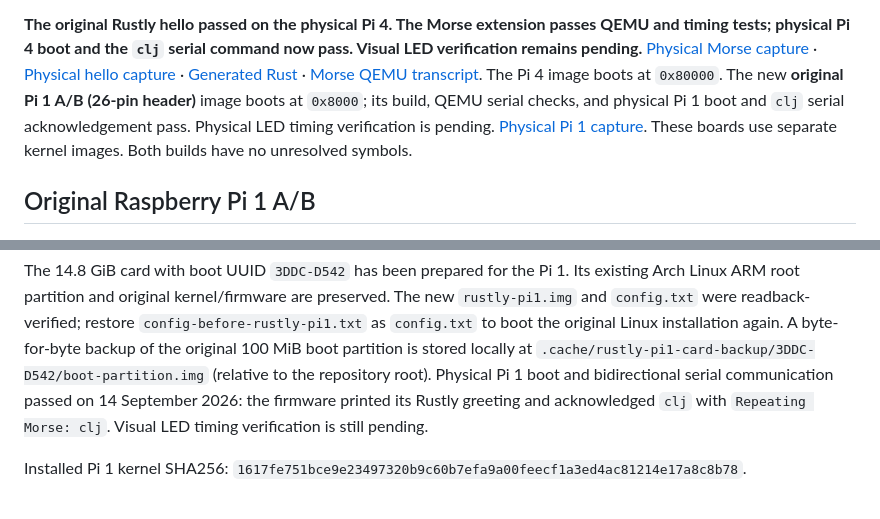
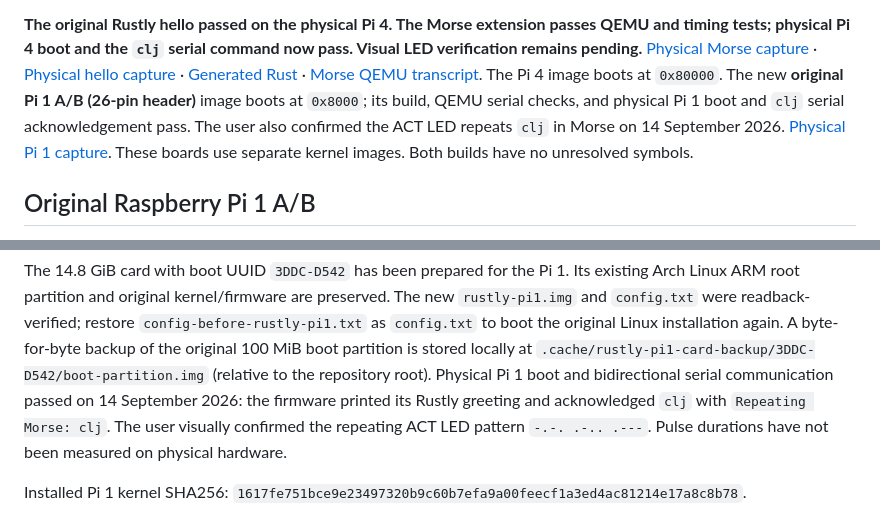
Before and after one commit to grav/clojure-cloaks, a Markdown page: examples/rustly-rpi/README.md, 2 parts joined by grey strips. GitHub-like rendering.

Commit message:
Record user-confirmed Pi 1 Morse LED operation

```diff
--- a/examples/rustly-rpi/README.md
+++ b/examples/rustly-rpi/README.md
@@ -12,7 +12,8 @@ passes QEMU and timing tests; physical Pi 4 boot and the `clj` serial command no
 [Generated Rust](evidence/generated-app.rs) · [Morse QEMU transcript](evidence/qemu-transcript.txt).
 The Pi 4 image boots at `0x80000`. The new **original Pi 1 A/B (26-pin header)**
 image boots at `0x8000`; its build, QEMU serial checks, and physical Pi 1 boot
-and `clj` serial acknowledgement pass. Physical LED timing verification is pending.
+and `clj` serial acknowledgement pass. The user also confirmed the ACT LED
+repeats `clj` in Morse on 14 September 2026.
 [Physical Pi 1 capture](evidence/physical-pi1-serial.log). These boards use separate kernel images.
 Both builds have no unresolved symbols.
 
@@ -65,7 +66,8 @@ installation again. A byte-for-byte backup of the original 100 MiB boot partitio
 is stored locally at `.cache/rustly-pi1-card-backup/3DDC-D542/boot-partition.img`
 (relative to the repository root). Physical Pi 1 boot and bidirectional serial communication passed on 14 September
 2026: the firmware printed its Rustly greeting and acknowledged `clj` with
-`Repeating Morse: clj`. Visual LED timing verification is still pending.
+`Repeating Morse: clj`. The user visually confirmed the repeating ACT LED pattern
+`-.-. .-.. .---`. Pulse durations have not been measured on physical hardware.
 
 Installed Pi 1 kernel SHA256:
 `1617fe751bce9e23497320b9c60b7efa9a00feecf1a3ed4ac81214e17a8c8b78`.
```
Also changed, not shown: README.md (+1 -1 lines).
